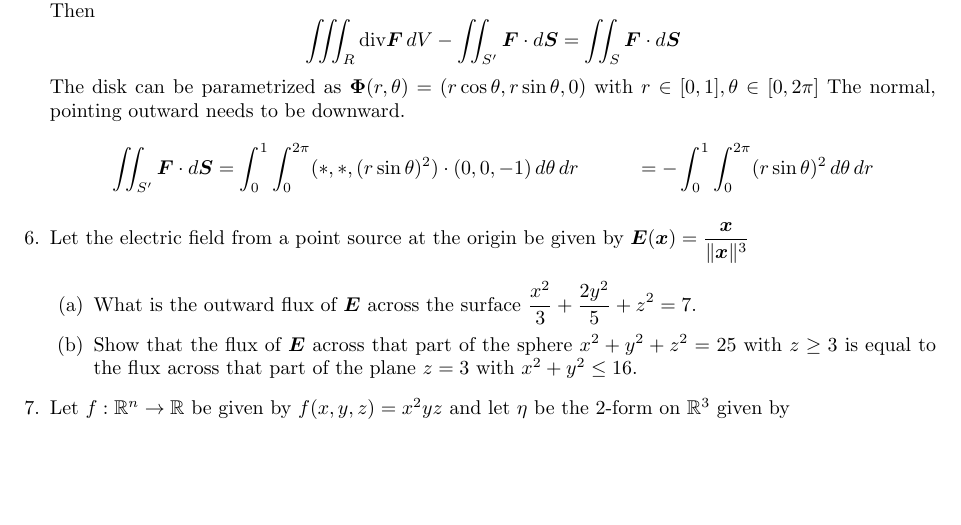
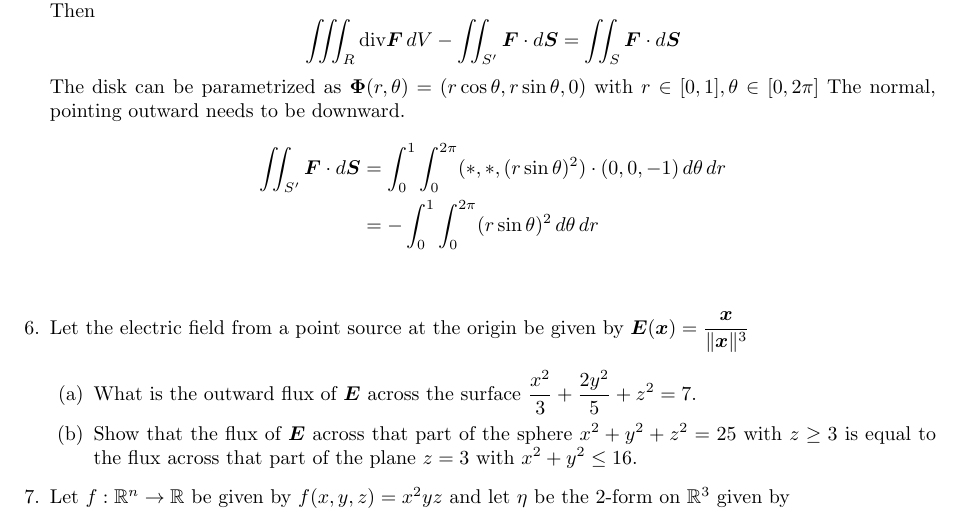
Before and after one commit to poonkeegan/school, a LaTeX document (matb42/a9.tex): part of page 5 of 5, cut so that both start at the same text, the shorter picture padded with empty space. Compiled offline with pdfLaTeX.

Commit message:
Sun Mar 25 14:07:47 EDT 2018

```diff
--- a/matb42/a9.tex
+++ b/matb42/a9.tex
@@ -113,8 +113,8 @@ Mar 20th 2018}
     \[\iiint_R \divt \boldsymbol F \, dV - \iint_{S'} \boldsymbol F \cdot d \boldsymbol S = \iint_S \boldsymbol F \cdot d\boldsymbol S\]
     The disk can be parametrized as $\boldsymbol \Phi (r, \theta) = (r\cos \theta, r\sin \theta, 0)$ with $r \in [0,1], \theta \in [0,2\pi]$ The normal, pointing outward needs to be downward.
     \begin{align*}
-        \iint_{S'} \boldsymbol F \cdot d \boldsymbol S &= \int_0^1 \int_0^{2\pi} (*,*,(r\sin \theta)^2) \cdot (0,0,-1) \, d \theta \,d r
-        &= - \int_0^1 \int_0^{2\pi} (r\sin \theta)^2 \, d \theta \,d r
+        \iint_{S'} \boldsymbol F \cdot d \boldsymbol S &= \int_0^1 \int_0^{2\pi} (*,*,(r\sin \theta)^2) \cdot (0,0,-1) \, d \theta \,d r \\
+        &= - \int_0^1 \int_0^{2\pi} (r\sin \theta)^2 \, d \theta \,d r \\
     \end{align*}
 
 \item Let the electric field from a point source at the origin be given by $\displaystyle \boldsymbol E (\boldsymbol x) = \frac{\boldsymbol x}{\norm{\boldsymbol x}^3}$
```
Also changed, not shown: matb42/a9.pdf.
